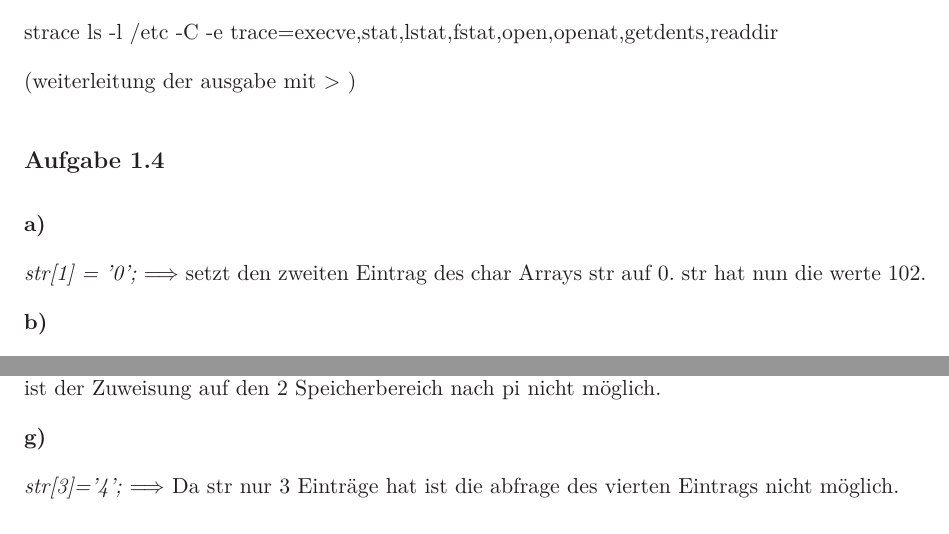
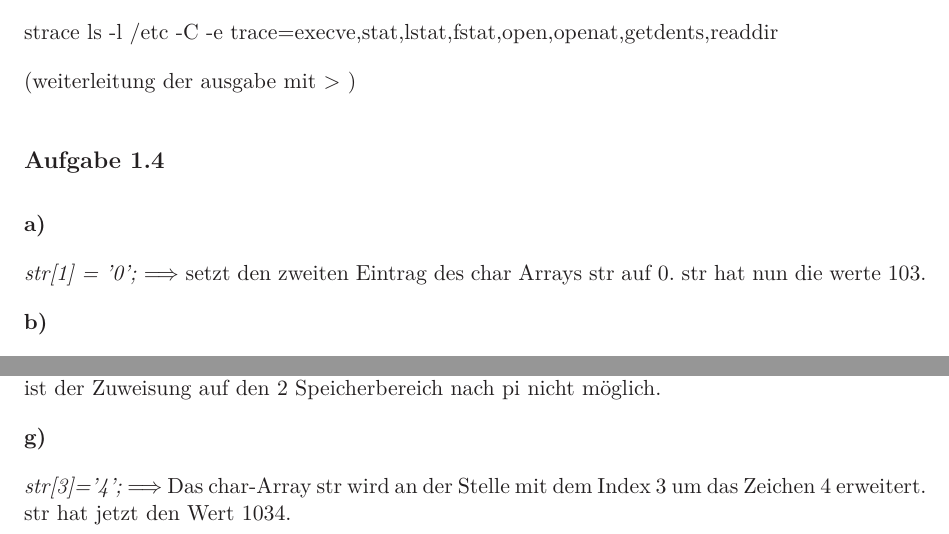
Before and after one commit to BenniGER/BuS, a LaTeX document (01/bus01.tex): two parts of page 3 of 4, joined at a grey line, cut so that both start at the same text. Compiled offline with LaTeX, dvips and Ghostscript.

Commit message:
Update bus01.tex
1.4 g funktioniert das array wird erweitert

```diff
--- a/01/bus01.tex
+++ b/01/bus01.tex
@@ -153,7 +153,7 @@ strace ls -l /etc -C -e trace=execve,stat,lstat,fstat,open,openat,getdents,readd
 
 \textbf{a)}
 
-\textit{str[1] = ’0’;} $\Longrightarrow$ setzt den zweiten Eintrag des char Arrays str auf 0. str hat nun die werte 102.
+\textit{str[1] = ’0’;} $\Longrightarrow$ setzt den zweiten Eintrag des char Arrays str auf 0. str hat nun die werte 103.
 
 \textbf{b)}
 
@@ -177,7 +177,7 @@ strace ls -l /etc -C -e trace=execve,stat,lstat,fstat,open,openat,getdents,readd
 
 \textbf{g)}
 
-\textit{str[3]=’4’;} $\Longrightarrow$ Da str nur 3 Einträge hat ist die abfrage des vierten Eintrags nicht möglich.
+\textit{str[3]=’4’;} $\Longrightarrow$ Das char-Array str wird an der Stelle mit dem Index 3 um das Zeichen 4 erweitert. str hat jetzt den Wert 1034.
 
 \newpage
 
```
